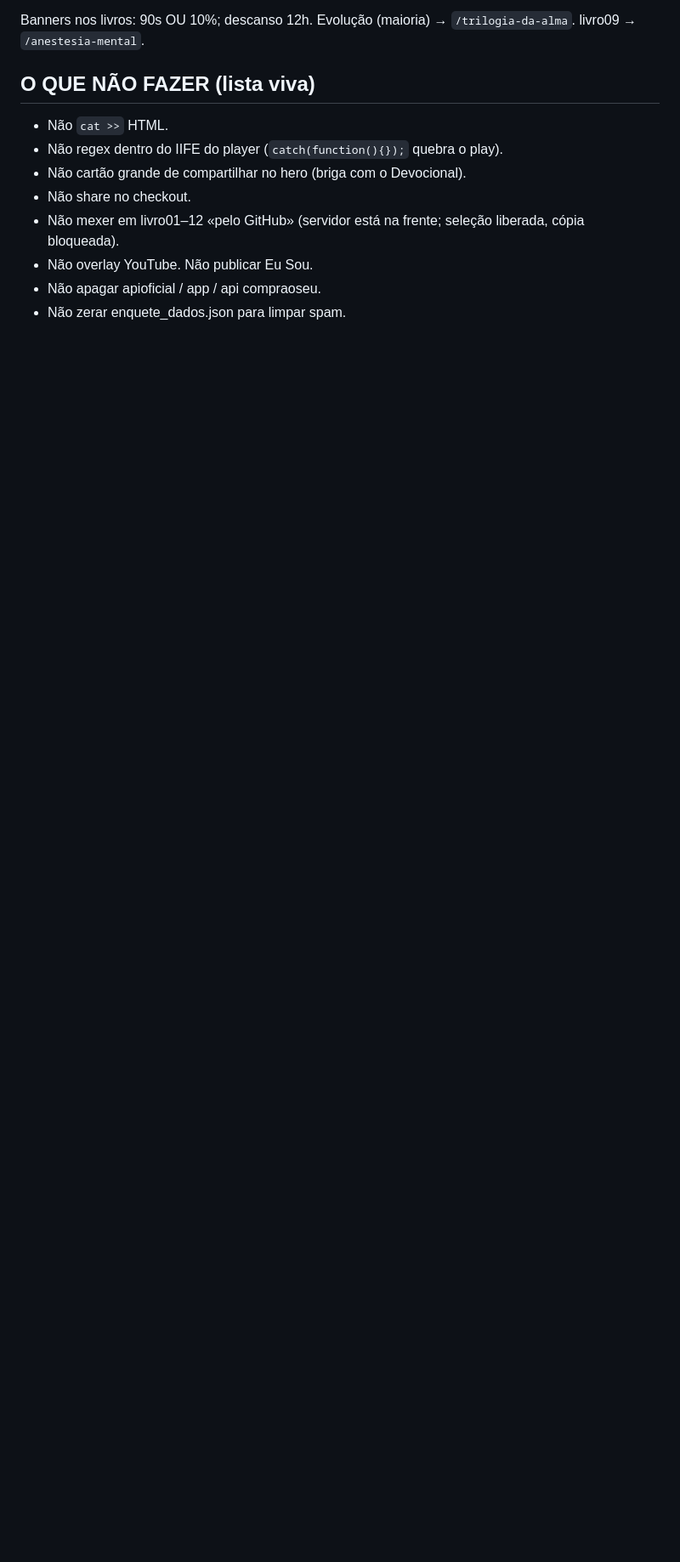
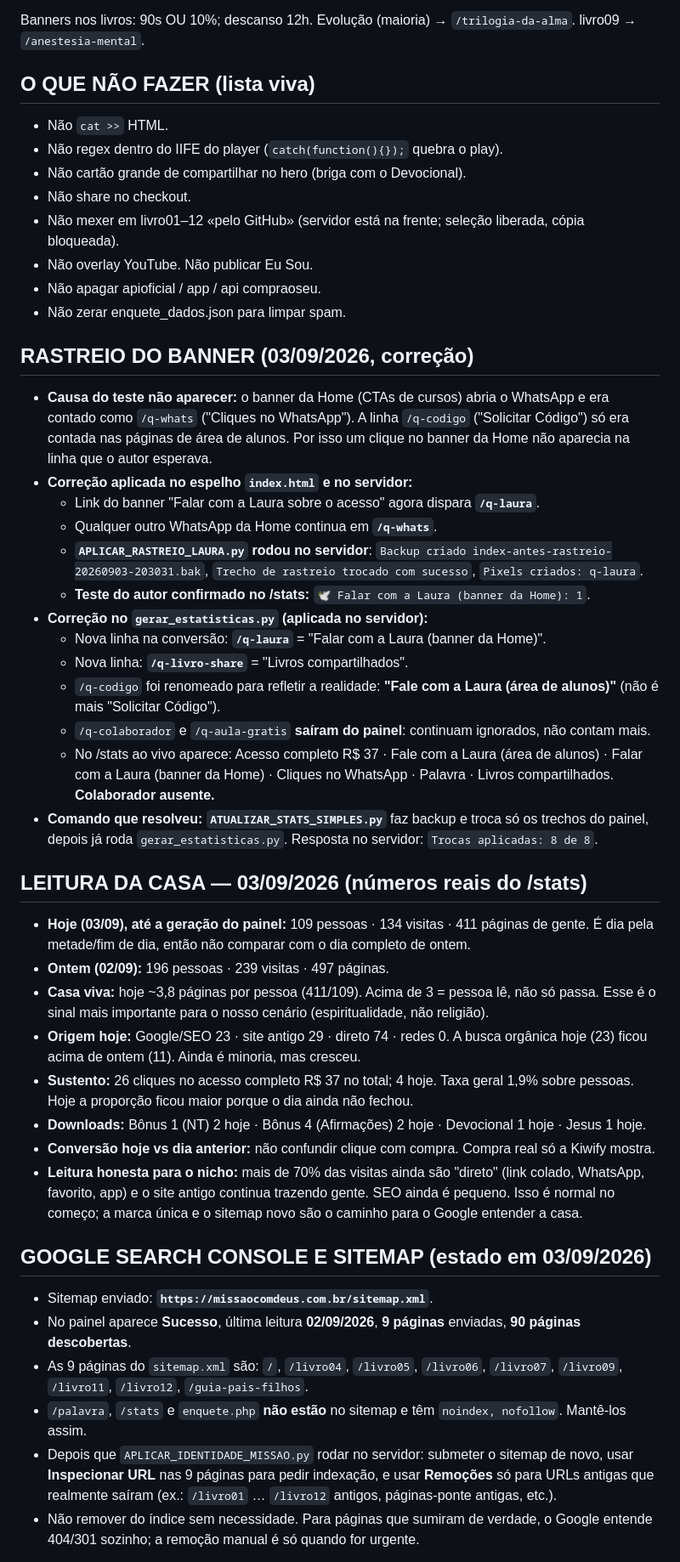
Before and after one commit to sidneyrma/instalador, a Markdown page: MEMORIA_PROJETO.md, the part around one of its changes. Shown at 85% size. Drawn GitHub-style; blank space fills up the shorter version.

```diff
--- a/MEMORIA_PROJETO.md
+++ b/MEMORIA_PROJETO.md
@@ -603,3 +603,39 @@ Banners nos livros: 90s OU 10%; descanso 12h. Evolução (maioria) → `/trilogi
 - Não apagar apioficial / app / api compraoseu.
 - Não zerar enquete_dados.json para limpar spam.
 
+## RASTREIO DO BANNER (03/09/2026, correção)
+
+- **Causa do teste não aparecer:** o banner da Home (CTAs de cursos) abria o WhatsApp e era contado como `/q-whats` ("Cliques no WhatsApp"). A linha `/q-codigo` ("Solicitar Código") só era contada nas páginas de área de alunos. Por isso um clique no banner da Home não aparecia na linha que o autor esperava.
+- **Correção aplicada no espelho `index.html` e no servidor:**
+  - Link do banner "Falar com a Laura sobre o acesso" agora dispara **`/q-laura`**.
+  - Qualquer outro WhatsApp da Home continua em **`/q-whats`**.
+  - **`APLICAR_RASTREIO_LAURA.py` rodou no servidor**: `Backup criado index-antes-rastreio-20260903-203031.bak`, `Trecho de rastreio trocado com sucesso`, `Pixels criados: q-laura`.
+  - **Teste do autor confirmado no /stats:** `🕊️ Falar com a Laura (banner da Home): 1`.
+- **Correção no `gerar_estatisticas.py` (aplicada no servidor):**
+  - Nova linha na conversão: **`/q-laura`** = "Falar com a Laura (banner da Home)".
+  - Nova linha: **`/q-livro-share`** = "Livros compartilhados".
+  - `/q-codigo` foi renomeado para refletir a realidade: **"Fale com a Laura (área de alunos)"** (não é mais "Solicitar Código").
+  - `/q-colaborador` e `/q-aula-gratis` **saíram do painel**: continuam ignorados, não contam mais.
+  - No /stats ao vivo aparece: Acesso completo R$ 37 · Fale com a Laura (área de alunos) · Falar com a Laura (banner da Home) · Cliques no WhatsApp · Palavra · Livros compartilhados. **Colaborador ausente.**
+- **Comando que resolveu: `ATUALIZAR_STATS_SIMPLES.py`** faz backup e troca só os trechos do painel, depois já roda `gerar_estatisticas.py`. Resposta no servidor: `Trocas aplicadas: 8 de 8`.
+
+## LEITURA DA CASA — 03/09/2026 (números reais do /stats)
+
+- **Hoje (03/09), até a geração do painel:** 109 pessoas · 134 visitas · 411 páginas de gente. É dia pela metade/fim de dia, então não comparar com o dia completo de ontem.
+- **Ontem (02/09):** 196 pessoas · 239 visitas · 497 páginas.
+- **Casa viva:** hoje ~3,8 páginas por pessoa (411/109). Acima de 3 = pessoa lê, não só passa. Esse é o sinal mais importante para o nosso cenário (espiritualidade, não religião).
+- **Origem hoje:** Google/SEO 23 · site antigo 29 · direto 74 · redes 0. A busca orgânica hoje (23) ficou acima de ontem (11). Ainda é minoria, mas cresceu.
+- **Sustento:** 26 cliques no acesso completo R$ 37 no total; 4 hoje. Taxa geral 1,9% sobre pessoas. Hoje a proporção ficou maior porque o dia ainda não fechou.
+- **Downloads:** Bônus 1 (NT) 2 hoje · Bônus 4 (Afirmações) 2 hoje · Devocional 1 hoje · Jesus 1 hoje.
+- **Conversão hoje vs dia anterior:** não confundir clique com compra. Compra real só a Kiwify mostra.
+- **Leitura honesta para o nicho:** mais de 70% das visitas ainda são "direto" (link colado, WhatsApp, favorito, app) e o site antigo continua trazendo gente. SEO ainda é pequeno. Isso é normal no começo; a marca única e o sitemap novo são o caminho para o Google entender a casa.
+
+## GOOGLE SEARCH CONSOLE E SITEMAP (estado em 03/09/2026)
+
+- Sitemap enviado: **`https://missaocomdeus.com.br/sitemap.xml`**.
+- No painel aparece **Sucesso**, última leitura **02/09/2026**, **9 páginas** enviadas, **90 páginas descobertas**.
+- As 9 páginas do `sitemap.xml` são: `/`, `/livro04`, `/livro05`, `/livro06`, `/livro07`, `/livro09`, `/livro11`, `/livro12`, `/guia-pais-filhos`.
+- `/palavra`, `/stats` e `enquete.php` **não estão** no sitemap e têm `noindex, nofollow`. Mantê-los assim.
+- Depois que `APLICAR_IDENTIDADE_MISSAO.py` rodar no servidor: submeter o sitemap de novo, usar **Inspecionar URL** nas 9 páginas para pedir indexação, e usar **Remoções** só para URLs antigas que realmente saíram (ex.: `/livro01` … `/livro12` antigos, páginas-ponte antigas, etc.).
+- Não remover do índice sem necessidade. Para páginas que sumiram de verdade, o Google entende 404/301 sozinho; a remoção manual é só quando for urgente.
+
```
Also changed, not shown: other parts of MEMORIA_PROJETO.md (+9 -6 lines).
